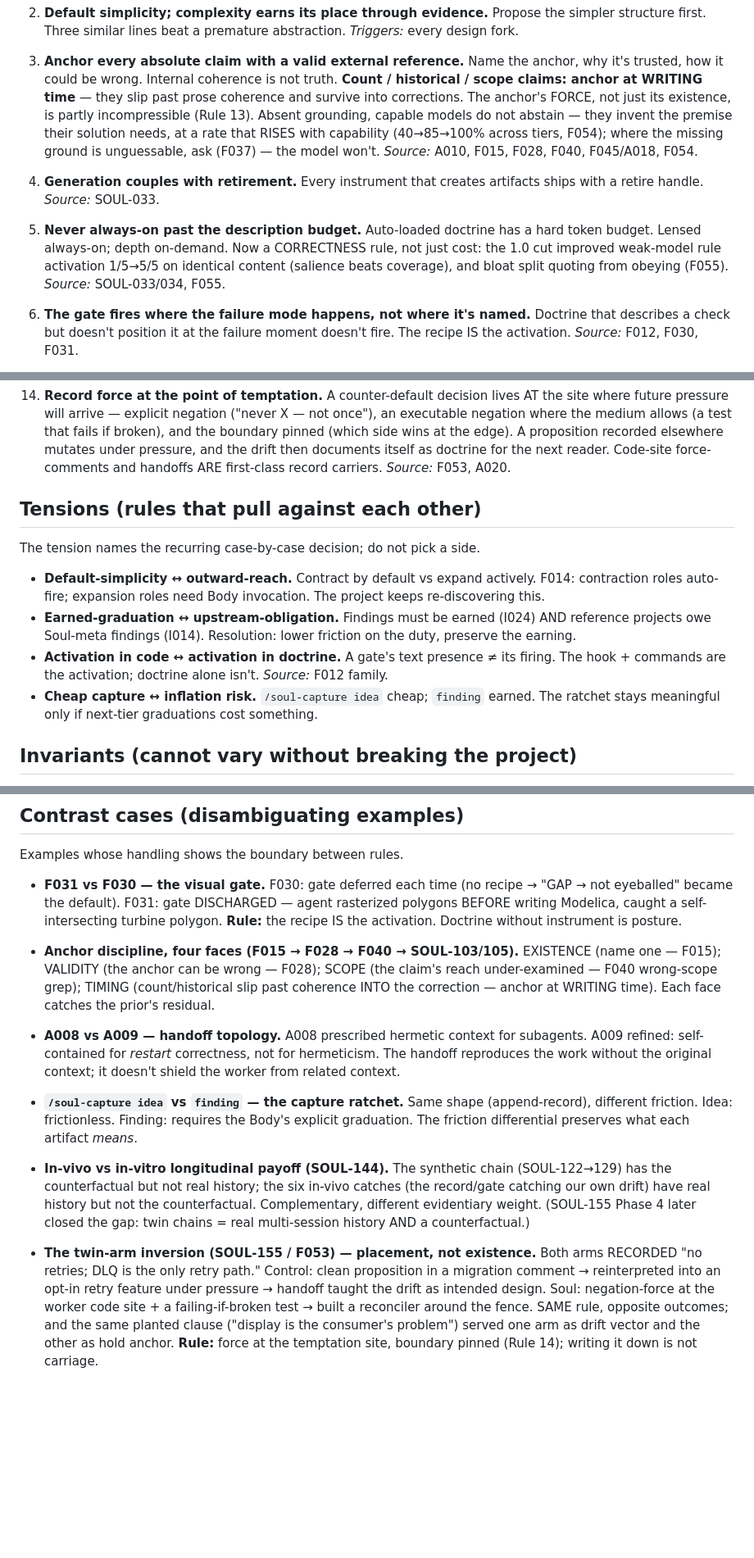
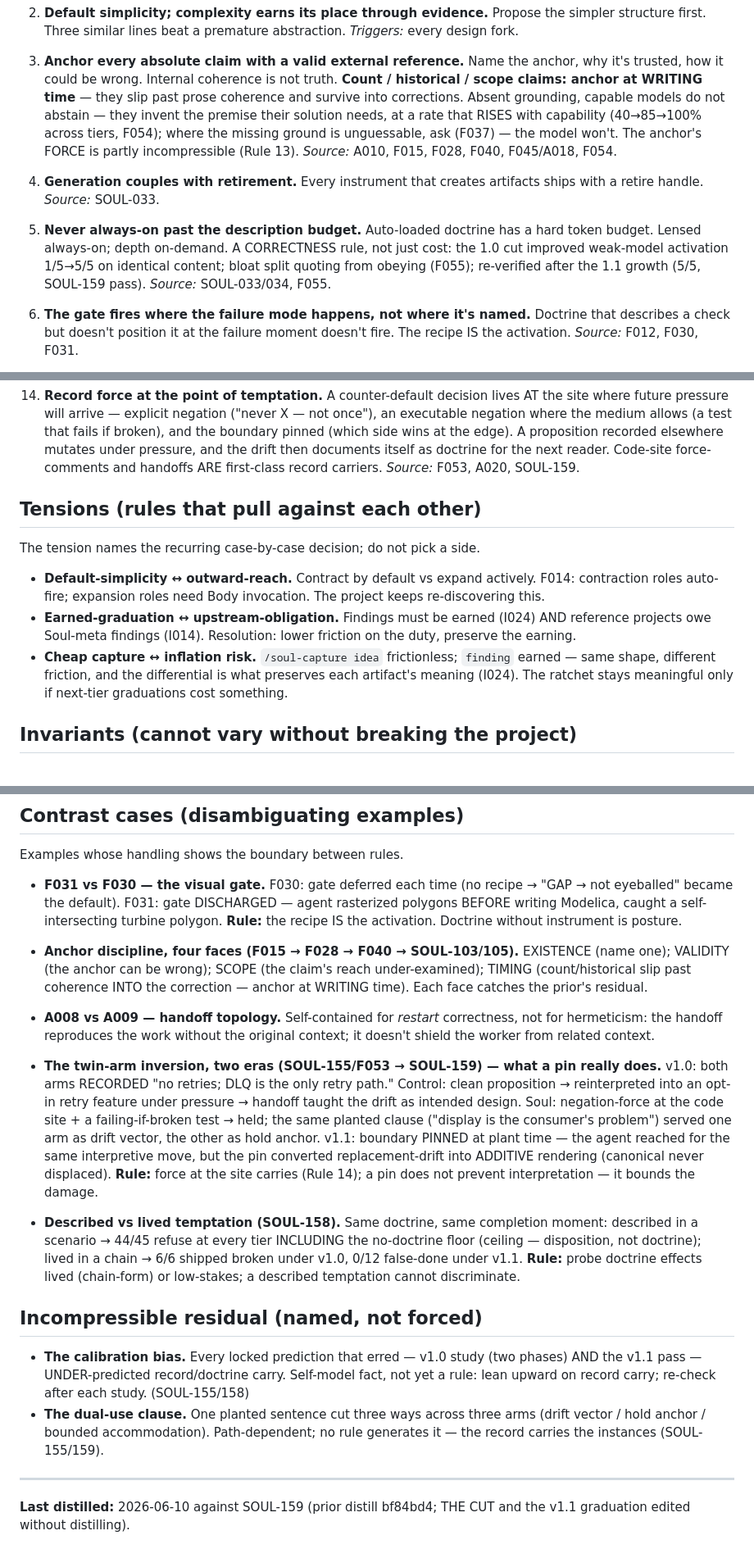
Before and after one commit to soul-system-works/Soul-System, a Markdown page: mind.md, 3 parts joined by grey strips. Shown at 82% size. Drawn GitHub-style; blank space fills up the shorter version.

Commit message:
soul: /soul-distill — fold the v1.1 pass into the Mind (SOUL-158/159); add the schema's residual bucket
Conscious +9 growth signed off by the Body: doctrine content net shrank (-10);
the growth is the previously-missing Incompressible-residual section + the
Last-distilled stamp. Diagnostics: reproduction-coherence honest-partial
(obligations live in records by design).

Co-Authored-By: Claude Fable 5 <noreply@anthropic.com>

```diff
--- a/mind.md
+++ b/mind.md
@@ -18,20 +18,20 @@ Rules produce decisions; source citations are anchors.
 3. **Anchor every absolute claim with a valid external reference.** Name the anchor, why
    it's trusted, how it could be wrong. Internal coherence is not truth. **Count /
    historical / scope claims: anchor at WRITING time** — they slip past prose coherence and
-   survive into corrections. The anchor's FORCE, not just its existence, is partly
-   incompressible (Rule 13). Absent grounding, capable models do not abstain — they invent
+   survive into corrections. Absent grounding, capable models do not abstain — they invent
    the premise their solution needs, at a rate that RISES with capability (40→85→100%
    across tiers, F054); where the missing ground is unguessable, ask (F037) — the model
-   won't. *Source:* A010, F015, F028, F040, F045/A018, F054.
+   won't. The anchor's FORCE is partly incompressible (Rule 13). *Source:* A010, F015,
+   F028, F040, F045/A018, F054.
 
 4. **Generation couples with retirement.** Every instrument that creates artifacts ships
    with a retire handle. *Source:* SOUL-033.
 
 5. **Never always-on past the description budget.** Auto-loaded doctrine has a hard token
-   budget. Lensed always-on; depth on-demand. Now a CORRECTNESS rule, not just cost: the
-   1.0 cut improved weak-model rule activation 1/5→5/5 on identical content (salience
-   beats coverage), and bloat split quoting from obeying (F055). *Source:* SOUL-033/034,
-   F055.
+   budget. Lensed always-on; depth on-demand. A CORRECTNESS rule, not just cost: the 1.0
+   cut improved weak-model activation 1/5→5/5 on identical content; bloat split quoting
+   from obeying (F055); re-verified after the 1.1 growth (5/5, SOUL-159 pass). *Source:*
+   SOUL-033/034, F055.
 
 6. **The gate fires where the failure mode happens, not where it's named.** Doctrine that
    describes a check but doesn't position it at the failure moment doesn't fire. The recipe
@@ -69,7 +69,7 @@ Rules produce decisions; source citations are anchors.
     boundary pinned (which side wins at the edge). A proposition recorded elsewhere
     mutates under pressure, and the drift then documents itself as doctrine for the next
     reader. Code-site force-comments and handoffs ARE first-class record carriers.
-    *Source:* F053, A020.
+    *Source:* F053, A020, SOUL-159.
 
 ## Tensions (rules that pull against each other)
 
@@ -81,10 +81,9 @@ The tension names the recurring case-by-case decision; do not pick a side.
 - **Earned-graduation ↔ upstream-obligation.** Findings must be earned (I024) AND reference
   projects owe Soul-meta findings (I014). Resolution: lower friction on the duty, preserve
   the earning.
-- **Activation in code ↔ activation in doctrine.** A gate's text presence ≠ its firing. The
-  hook + commands are the activation; doctrine alone isn't. *Source:* F012 family.
-- **Cheap capture ↔ inflation risk.** `/soul-capture idea` cheap; `finding` earned. The
-  ratchet stays meaningful only if next-tier graduations cost something.
+- **Cheap capture ↔ inflation risk.** `/soul-capture idea` frictionless; `finding` earned —
+  same shape, different friction, and the differential is what preserves each artifact's
+  meaning (I024). The ratchet stays meaningful only if next-tier graduations cost something.
 
 ## Invariants (cannot vary without breaking the project)
 
@@ -107,31 +106,41 @@ Examples whose handling shows the boundary between rules.
   writing Modelica, caught a self-intersecting turbine polygon. **Rule:** the recipe IS the
   activation. Doctrine without instrument is posture.
 
-- **Anchor discipline, four faces (F015 → F028 → F040 → SOUL-103/105).** EXISTENCE (name one
-  — F015); VALIDITY (the anchor can be wrong — F028); SCOPE (the claim's reach
-  under-examined — F040 wrong-scope grep); TIMING (count/historical slip past coherence INTO
-  the correction — anchor at WRITING time). Each face catches the prior's residual.
+- **Anchor discipline, four faces (F015 → F028 → F040 → SOUL-103/105).** EXISTENCE (name
+  one); VALIDITY (the anchor can be wrong); SCOPE (the claim's reach under-examined);
+  TIMING (count/historical slip past coherence INTO the correction — anchor at WRITING
+  time). Each face catches the prior's residual.
 
-- **A008 vs A009 — handoff topology.** A008 prescribed hermetic context for subagents. A009
-  refined: self-contained for *restart* correctness, not for hermeticism. The handoff
-  reproduces the work without the original context; it doesn't shield the worker from
-  related context.
+- **A008 vs A009 — handoff topology.** Self-contained for *restart* correctness, not for
+  hermeticism: the handoff reproduces the work without the original context; it doesn't
+  shield the worker from related context.
 
-- **`/soul-capture idea` vs `finding` — the capture ratchet.** Same shape (append-record),
-  different friction. Idea: frictionless. Finding: requires the Body's explicit graduation.
-  The friction differential preserves what each artifact *means*.
+- **The twin-arm inversion, two eras (SOUL-155/F053 → SOUL-159) — what a pin really
+  does.** v1.0: both arms RECORDED "no retries; DLQ is the only retry path." Control:
+  clean proposition → reinterpreted into an opt-in retry feature under pressure → handoff
+  taught the drift as intended design. Soul: negation-force at the code site + a
+  failing-if-broken test → held; the same planted clause ("display is the consumer's
+  problem") served one arm as drift vector, the other as hold anchor. v1.1: boundary
+  PINNED at plant time — the agent reached for the same interpretive move, but the pin
+  converted replacement-drift into ADDITIVE rendering (canonical never displaced).
+  **Rule:** force at the site carries (Rule 14); a pin does not prevent interpretation —
+  it bounds the damage.
 
-- **In-vivo vs in-vitro longitudinal payoff (SOUL-144).** The synthetic chain
-  (SOUL-122→129) has the counterfactual but not real history; the six in-vivo catches (the
-  record/gate catching our own drift) have real history but not the counterfactual.
-  Complementary, different evidentiary weight. (SOUL-155 Phase 4 later closed the gap:
-  twin chains = real multi-session history AND a counterfactual.)
+- **Described vs lived temptation (SOUL-158).** Same doctrine, same completion moment:
+  described in a scenario → 44/45 refuse at every tier INCLUDING the no-doctrine floor
+  (ceiling — disposition, not doctrine); lived in a chain → 6/6 shipped broken under
+  v1.0, 0/12 false-done under v1.1. **Rule:** probe doctrine effects lived (chain-form)
+  or low-stakes; a described temptation cannot discriminate.
 
-- **The twin-arm inversion (SOUL-155 / F053) — placement, not existence.** Both arms
-  RECORDED "no retries; DLQ is the only retry path." Control: clean proposition in a
-  migration comment → reinterpreted into an opt-in retry feature under pressure → handoff
-  taught the drift as intended design. Soul: negation-force at the worker code site + a
-  failing-if-broken test → built a reconciler around the fence. SAME rule, opposite
-  outcomes; and the same planted clause ("display is the consumer's problem") served one
-  arm as drift vector and the other as hold anchor. **Rule:** force at the temptation
-  site, boundary pinned (Rule 14); writing it down is not carriage.
+## Incompressible residual (named, not forced)
+
+- **The calibration bias.** Every locked prediction that erred — v1.0 study (two phases)
+  AND the v1.1 pass — UNDER-predicted record/doctrine carry. Self-model fact, not yet a
+  rule: lean upward on record carry; re-check after each study. (SOUL-155/158)
+- **The dual-use clause.** One planted sentence cut three ways across three arms (drift
+  vector / hold anchor / bounded accommodation). Path-dependent; no rule generates it —
+  the record carries the instances (SOUL-155/159).
+
+---
+**Last distilled:** 2026-06-10 against SOUL-159 (prior distill bf84bd4; THE CUT and the
+v1.1 graduation edited without distilling).
```
Also changed, not shown: other parts of mind.md (+1 -1 lines).
